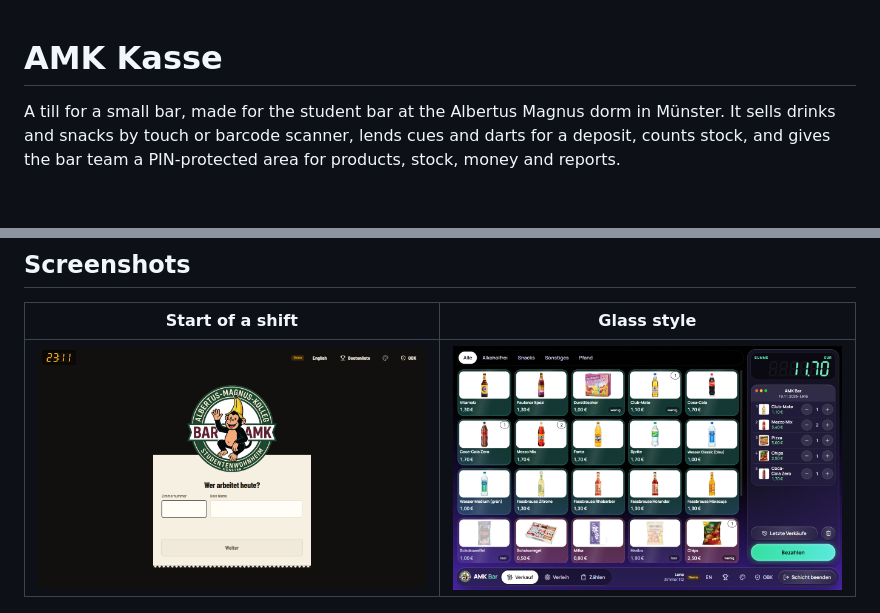
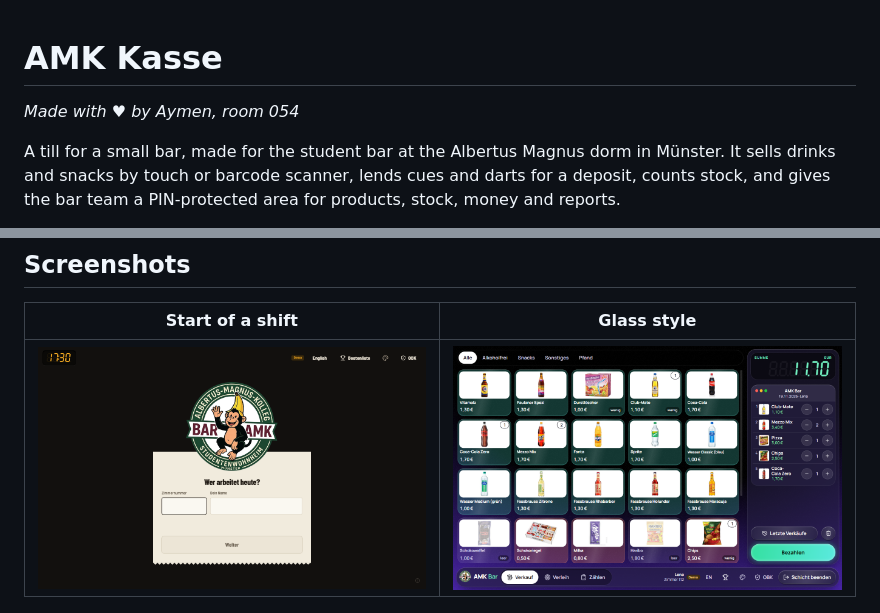
Before and after one commit to aymksen/amk-kasse, a Markdown page: README.md, 2 parts joined by grey strips. Rendered like a GitHub page; pictures changed too: docs/screenshots/start.png; blank space fills up the shorter version.

```diff
--- a/README.md
+++ b/README.md
@@ -1,4 +1,6 @@
 # AMK Kasse
+
+*Made with ♥ by Aymen, room 054*
 
 A till for a small bar, made for the student bar at the Albertus Magnus dorm in Münster. It sells drinks and snacks by touch or barcode scanner, lends cues and darts for a deposit, counts stock, and gives the bar team a PIN-protected area for products, stock, money and reports.
 
```
Also changed, not shown: 2 other files.
